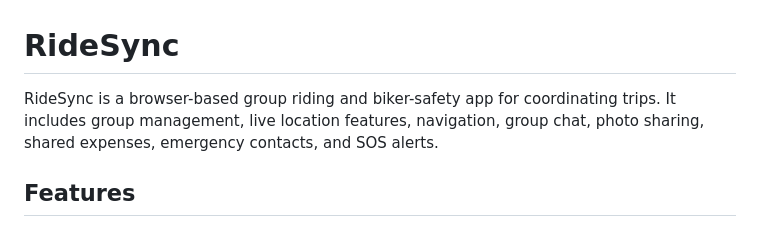
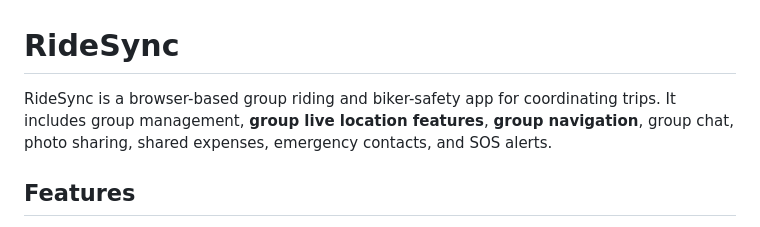
Before and after one commit to thekarnik-aaryan/RideSync, a Markdown page: README.md, the part around the change. Drawn GitHub-style.

```diff
--- a/README.md
+++ b/README.md
@@ -1,6 +1,6 @@
 # RideSync
 
-RideSync is a browser-based group riding and biker-safety app for coordinating trips. It includes group management, live location features, navigation, group chat, photo sharing, shared expenses, emergency contacts, and SOS alerts.
+RideSync is a browser-based group riding and biker-safety app for coordinating trips. It includes group management, **group live location features**, **group navigation**, group chat, photo sharing, shared expenses, emergency contacts, and SOS alerts.
 
 ## Features
 
```
